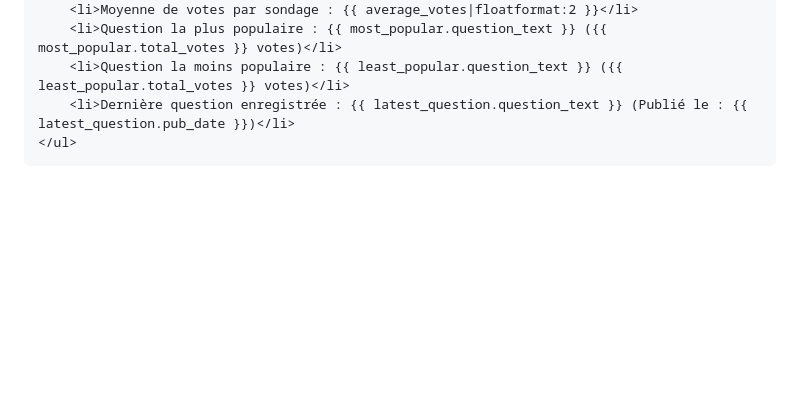
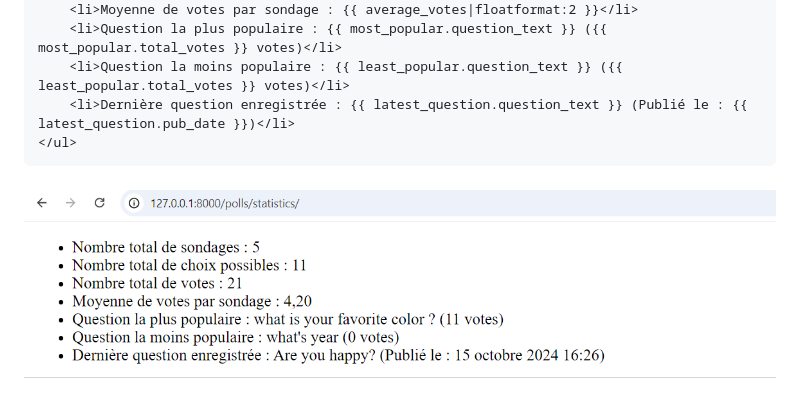
Before and after one commit to SHATAJV/mysite, a Markdown page: fichier.md, the part around the change. Rendered like a GitHub page; blank space fills up the shorter version.

Commit message:
add image de resultat question 3-4

````diff
--- a/fichier.md
+++ b/fichier.md
@@ -329,4 +329,5 @@ def statistics_view(request):
     <li>Dernière question enregistrée : {{ latest_question.question_text }} (Publié le : {{ latest_question.pub_date }})</li>
 </ul>
 ```
+![un image result](images/question3_4.png)
 -------------------------------------------------------------------------------------------------
````
